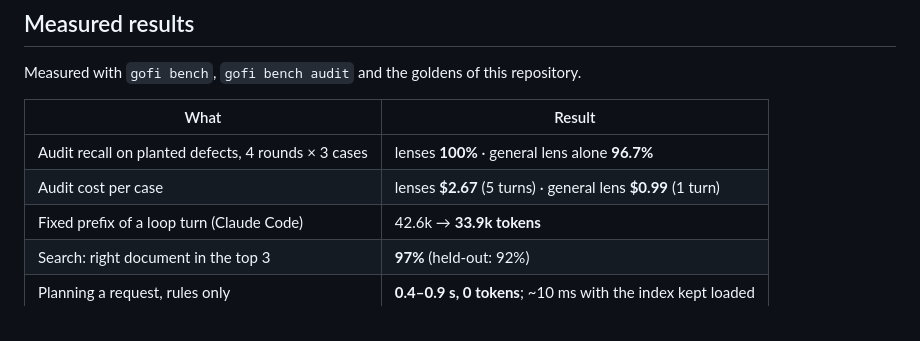
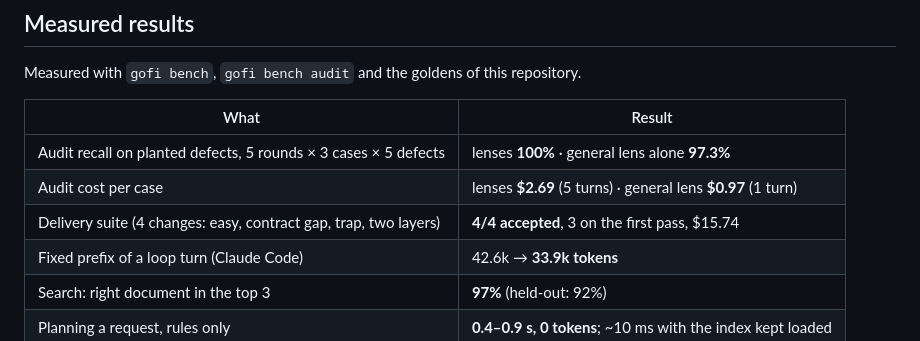
Before and after one commit to joaoprofile/gofi, a Markdown page: README.md, the part around the change. Rendered like a GitHub page.

Commit message:
docs(readme): the audit measured over five rounds and the delivery suite

```diff
--- a/README.md
+++ b/README.md
@@ -530,8 +530,9 @@ Measured with `gofi bench`, `gofi bench audit` and the goldens of this repositor
 
 | What | Result |
 |---|---|
-| Audit recall on planted defects, 4 rounds × 3 cases | lenses **100%** · general lens alone **96.7%** |
-| Audit cost per case | lenses **$2.67** (5 turns) · general lens **$0.99** (1 turn) |
+| Audit recall on planted defects, 5 rounds × 3 cases × 5 defects | lenses **100%** · general lens alone **97.3%** |
+| Audit cost per case | lenses **$2.69** (5 turns) · general lens **$0.97** (1 turn) |
+| Delivery suite (4 changes: easy, contract gap, trap, two layers) | **4/4 accepted**, 3 on the first pass, $15.74 |
 | Fixed prefix of a loop turn (Claude Code) | 42.6k → **33.9k tokens** |
 | Search: right document in the top 3 | **97%** (held-out: 92%) |
 | Planning a request, rules only | **0.4–0.9 s, 0 tokens**; ~10 ms with the index kept loaded |
```
